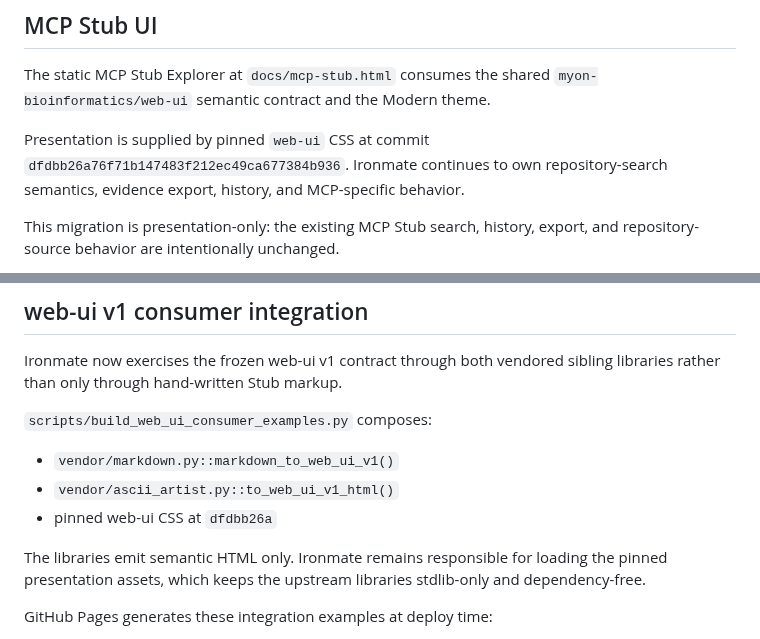
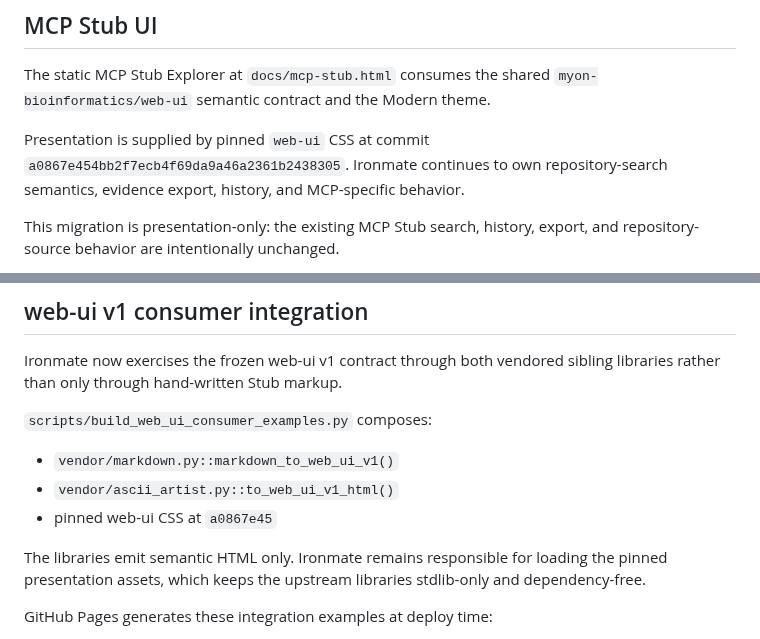
Before and after one commit to myon-bioinformatics/Ironmate, a Markdown page: README.md, 2 parts joined by grey strips. GitHub-like rendering.

Commit message:
docs: record shared web-ui workspace pin

```diff
--- a/README.md
+++ b/README.md
@@ -233,7 +233,7 @@ The static MCP Stub Explorer at `docs/mcp-stub.html` consumes the shared
 `myon-bioinformatics/web-ui` semantic contract and the Modern theme.
 
 Presentation is supplied by pinned `web-ui` CSS at commit
-`dfdbb26a76f71b147483f212ec49ca677384b936`. Ironmate continues to own
+`a0867e454bb2f7ecb4f69da9a46a2361b2438305`. Ironmate continues to own
 repository-search semantics, evidence export, history, and MCP-specific behavior.
 
 This migration is presentation-only: the existing MCP Stub search, history,
@@ -261,7 +261,7 @@ sibling libraries rather than only through hand-written Stub markup.
 
 - `vendor/markdown.py::markdown_to_web_ui_v1()`
 - `vendor/ascii_artist.py::to_web_ui_v1_html()`
-- pinned web-ui CSS at `dfdbb26a`
+- pinned web-ui CSS at `a0867e45`
 
 The libraries emit semantic HTML only. Ironmate remains responsible for loading
 the pinned presentation assets, which keeps the upstream libraries stdlib-only
```
